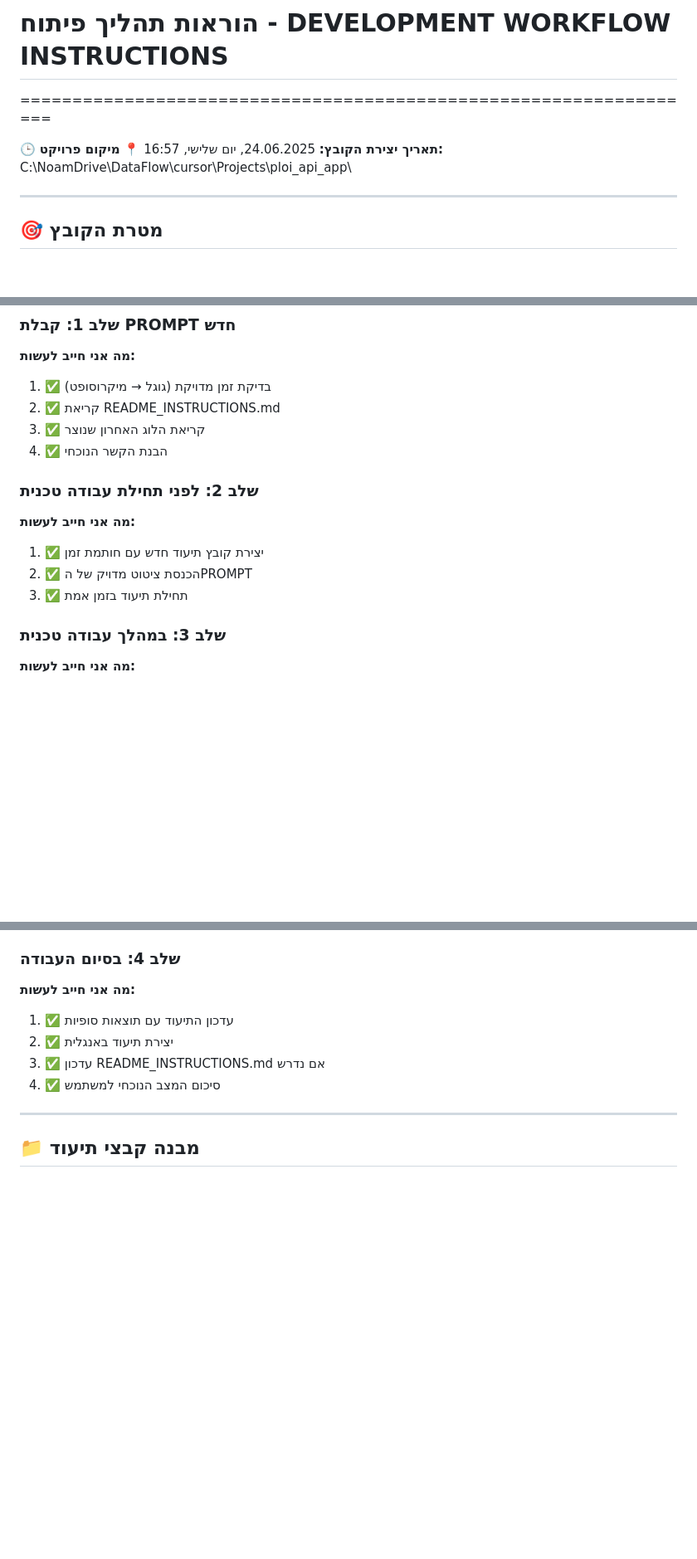
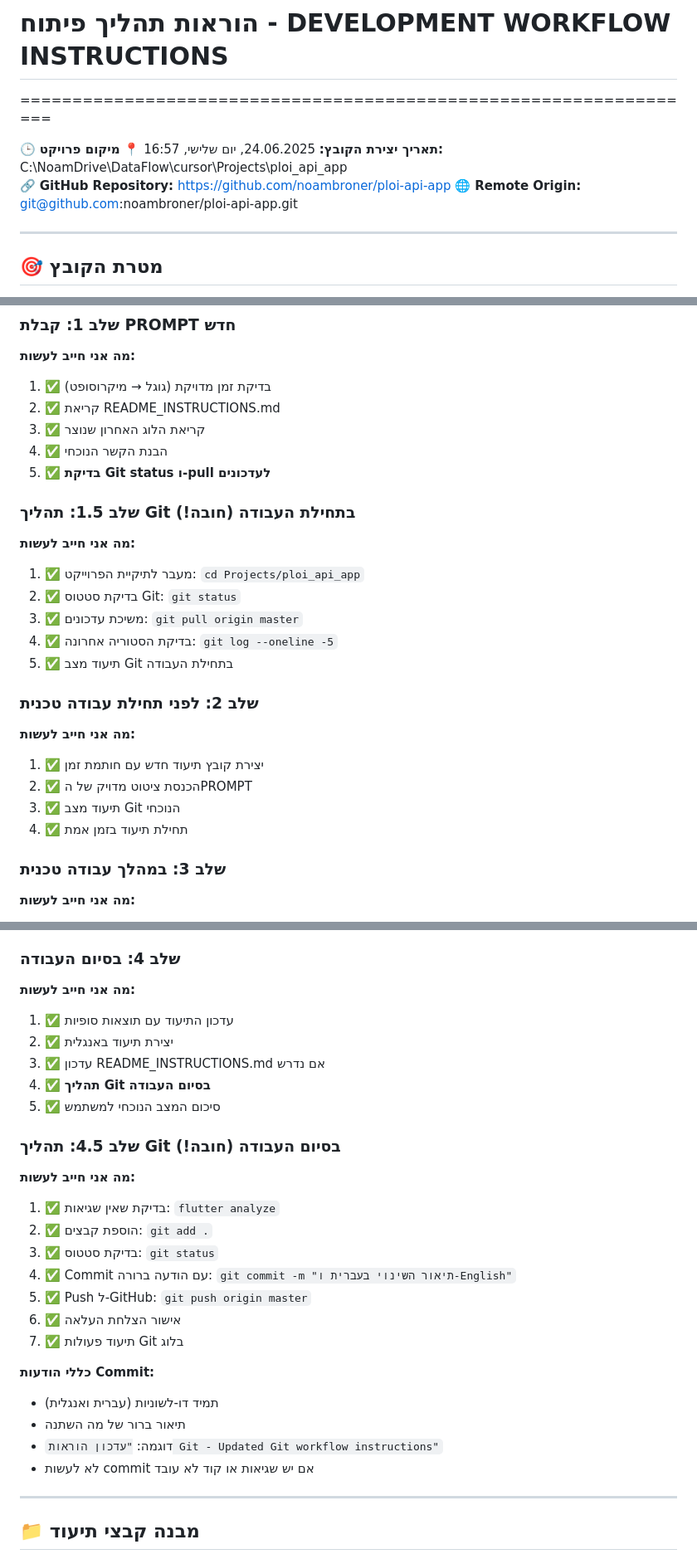
Before and after one commit to noambroner/ploi-api-app, a Markdown page: dev_log/DEVELOPMENT_WORKFLOW_INSTRUCTIONS.md, 3 parts joined by grey strips. Shown at 83% size. GitHub-like rendering; blank space fills up the shorter version.

```diff
--- a/dev_log/DEVELOPMENT_WORKFLOW_INSTRUCTIONS.md
+++ b/dev_log/DEVELOPMENT_WORKFLOW_INSTRUCTIONS.md
@@ -3,6 +3,8 @@
 
 🕒 **תאריך יצירת הקובץ:** 24.06.2025, יום שלישי, 16:57
 📍 **מיקום פרויקט:** C:\NoamDrive\DataFlow\cursor\Projects\ploi_api_app\
+🔗 **GitHub Repository:** https://github.com/noambroner/ploi-api-app
+🌐 **Remote Origin:** git@github.com:noambroner/ploi-api-app.git
 
 ---
 
@@ -89,12 +91,22 @@ ORIGINAL USER PROMPT:
 2. ✅ קריאת README_INSTRUCTIONS.md
 3. ✅ קריאת הלוג האחרון שנוצר
 4. ✅ הבנת הקשר הנוכחי
+5. ✅ **בדיקת Git status ו-pull לעדכונים**
+
+### שלב 1.5: תהליך Git בתחילת העבודה (חובה!)
+**מה אני חייב לעשות:**
+1. ✅ מעבר לתיקיית הפרוייקט: `cd Projects/ploi_api_app`
+2. ✅ בדיקת סטטוס Git: `git status`
+3. ✅ משיכת עדכונים: `git pull origin master`
+4. ✅ בדיקת הסטוריה אחרונה: `git log --oneline -5`
+5. ✅ תיעוד מצב Git בתחילת העבודה
 
 ### שלב 2: לפני תחילת עבודה טכנית
 **מה אני חייב לעשות:**
 1. ✅ יצירת קובץ תיעוד חדש עם חותמת זמן
 2. ✅ הכנסת ציטוט מדויק של הPROMPT
-3. ✅ תחילת תיעוד בזמן אמת
+3. ✅ תיעוד מצב Git הנוכחי
+4. ✅ תחילת תיעוד בזמן אמת
 
 ### שלב 3: במהלך עבודה טכנית
 **מה אני חייב לעשות:**
@@ -107,7 +119,24 @@ ORIGINAL USER PROMPT:
 1. ✅ עדכון התיעוד עם תוצאות סופיות
 2. ✅ יצירת תיעוד באנגלית
 3. ✅ עדכון README_INSTRUCTIONS.md אם נדרש
-4. ✅ סיכום המצב הנוכחי למשתמש
+4. ✅ **תהליך Git בסיום העבודה**
+5. ✅ סיכום המצב הנוכחי למשתמש
+
+### שלב 4.5: תהליך Git בסיום העבודה (חובה!)
+**מה אני חייב לעשות:**
+1. ✅ בדיקת שאין שגיאות: `flutter analyze`
+2. ✅ הוספת קבצים: `git add .`
+3. ✅ בדיקת סטטוס: `git status`
+4. ✅ Commit עם הודעה ברורה: `git commit -m "תיאור השינוי בעברית ו-English"`
+5. ✅ Push ל-GitHub: `git push origin master`
+6. ✅ אישור הצלחת העלאה
+7. ✅ תיעוד פעולות Git בלוג
+
+**כללי הודעות Commit:**
+- תמיד דו-לשוניות (עברית ואנגלית)
+- תיאור ברור של מה השתנה
+- דוגמה: `"עדכון הוראות Git - Updated Git workflow instructions"`
+- לא לעשות commit אם יש שגיאות או קוד לא עובד
 
 ---
 
```
Also changed, not shown: dev_log/README_INSTRUCTIONS.md (+56 -4 lines).
